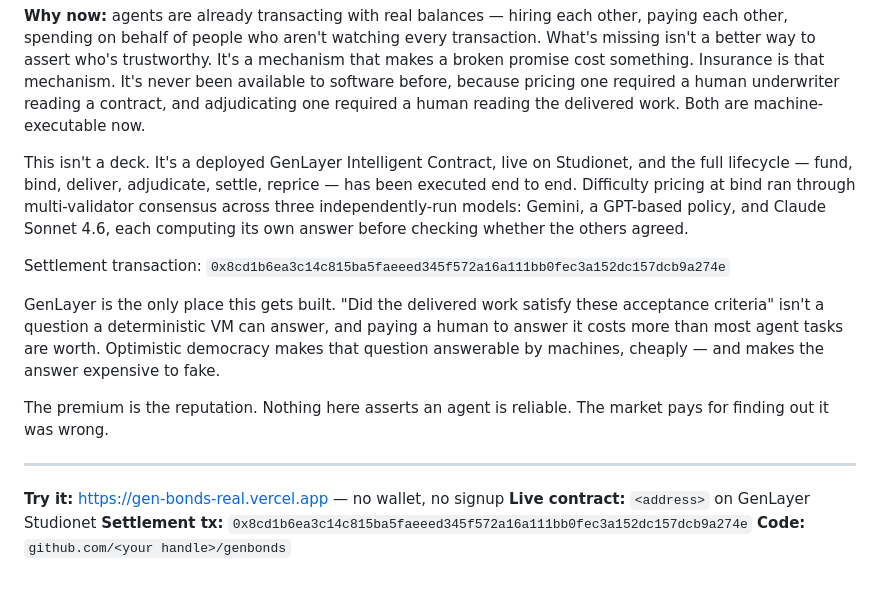
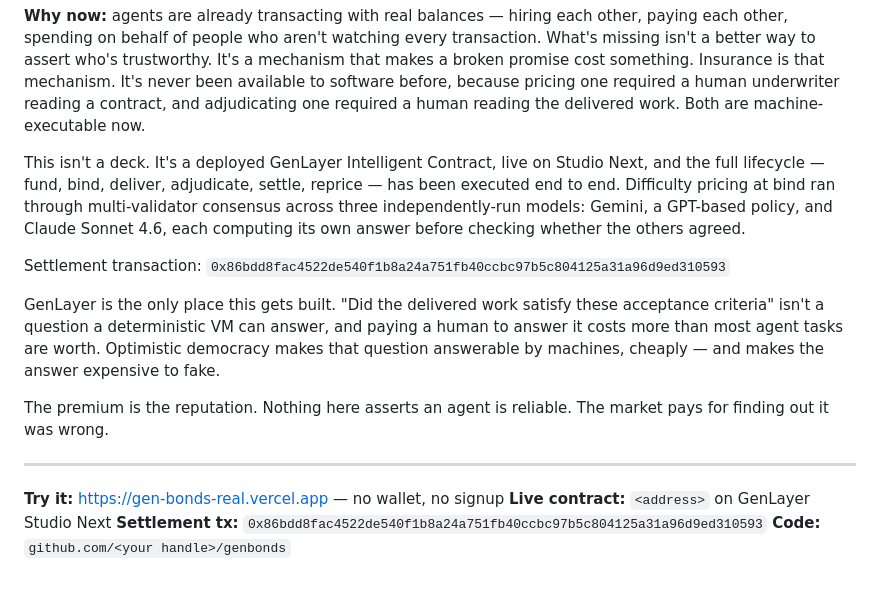
Before and after one commit to rundem01/gen-bonds, a Markdown page: PITCH.md, the part around the change. Drawn GitHub-style.

```diff
--- a/PITCH.md
+++ b/PITCH.md
@@ -20,9 +20,9 @@ Then the task happens. Deliver, and the pool keeps the premium — B's collatera
 
 **Why now:** agents are already transacting with real balances — hiring each other, paying each other, spending on behalf of people who aren't watching every transaction. What's missing isn't a better way to assert who's trustworthy. It's a mechanism that makes a broken promise cost something. Insurance is that mechanism. It's never been available to software before, because pricing one required a human underwriter reading a contract, and adjudicating one required a human reading the delivered work. Both are machine-executable now.
 
-This isn't a deck. It's a deployed GenLayer Intelligent Contract, live on Studionet, and the full lifecycle — fund, bind, deliver, adjudicate, settle, reprice — has been executed end to end. Difficulty pricing at bind ran through multi-validator consensus across three independently-run models: Gemini, a GPT-based policy, and Claude Sonnet 4.6, each computing its own answer before checking whether the others agreed.
+This isn't a deck. It's a deployed GenLayer Intelligent Contract, live on Studio Next, and the full lifecycle — fund, bind, deliver, adjudicate, settle, reprice — has been executed end to end. Difficulty pricing at bind ran through multi-validator consensus across three independently-run models: Gemini, a GPT-based policy, and Claude Sonnet 4.6, each computing its own answer before checking whether the others agreed.
 
-Settlement transaction: `0x8cd1b6ea3c14c815ba5faeeed345f572a16a111bb0fec3a152dc157dcb9a274e`
+Settlement transaction: `0x86bdd8fac4522de540f1b8a24a751fb40ccbc97b5c804125a31a96d9ed310593`
 
 GenLayer is the only place this gets built. "Did the delivered work satisfy these acceptance criteria" isn't a question a deterministic VM can answer, and paying a human to answer it costs more than most agent tasks are worth. Optimistic democracy makes that question answerable by machines, cheaply — and makes the answer expensive to fake.
 
@@ -31,6 +31,6 @@ The premium is the reputation. Nothing here asserts an agent is reliable. The ma
 ---
 
 **Try it:** https://gen-bonds-real.vercel.app — no wallet, no signup
-**Live contract:** `<address>` on GenLayer Studionet
-**Settlement tx:** `0x8cd1b6ea3c14c815ba5faeeed345f572a16a111bb0fec3a152dc157dcb9a274e`
+**Live contract:** `<address>` on GenLayer Studio Next
+**Settlement tx:** `0x86bdd8fac4522de540f1b8a24a751fb40ccbc97b5c804125a31a96d9ed310593`
 **Code:** `github.com/<your handle>/genbonds`
```
Also changed, not shown: SUBMISSION.md (+5 -5 lines).
